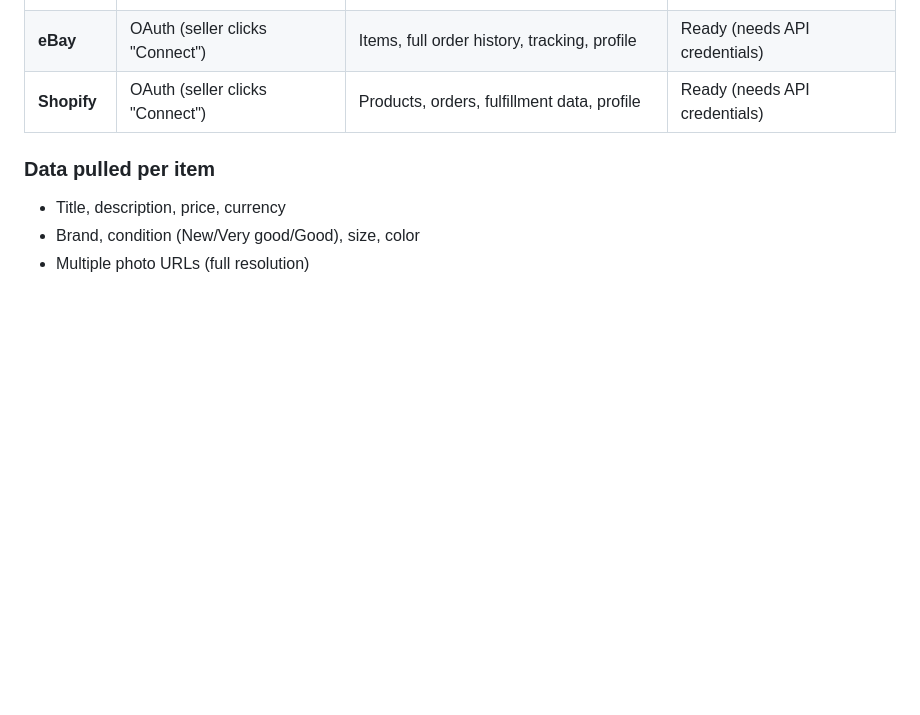
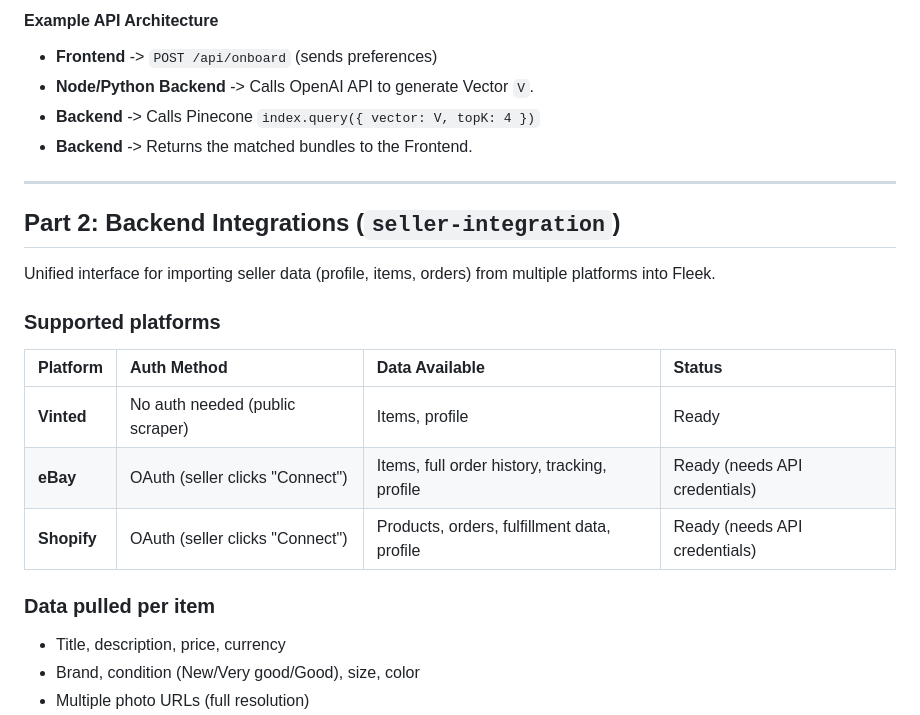
Before and after one commit to alikhmensa/fleek-onboarding, a Markdown page: README.md, the part around one of its changes. Rendered like a GitHub page; blank space fills up the shorter version.

```diff
--- a/README.md
+++ b/README.md
@@ -14,3 +63,20 @@ When a seller wants to onboard to Fleek, this module pulls their existing listin
+#### Example API Architecture
+- **Frontend** -> `POST /api/onboard` (sends preferences)
+- **Node/Python Backend** -> Calls OpenAI API to generate Vector `V`.
+- **Backend** -> Calls Pinecone `index.query({ vector: V, topK: 4 })`
+- **Backend** -> Returns the matched bundles to the Frontend.
+
+---
+
+## Part 2: Backend Integrations (`seller-integration`)
+
+Unified interface for importing seller data (profile, items, orders) from multiple platforms into Fleek.
+
+### Supported platforms
+
+| Platform | Auth Method | Data Available | Status |
+| :--- | :--- | :--- | :--- |
+| **Vinted** | No auth needed (public scraper) | Items, profile | Ready |
 | **eBay** | OAuth (seller clicks "Connect") | Items, full order history, tracking, profile | Ready (needs API credentials) |
 | **Shopify** | OAuth (seller clicks "Connect") | Products, orders, fulfillment data, profile | Ready (needs API credentials) |
 
```
Also changed, not shown: other parts of README.md (+66 -17 lines).
